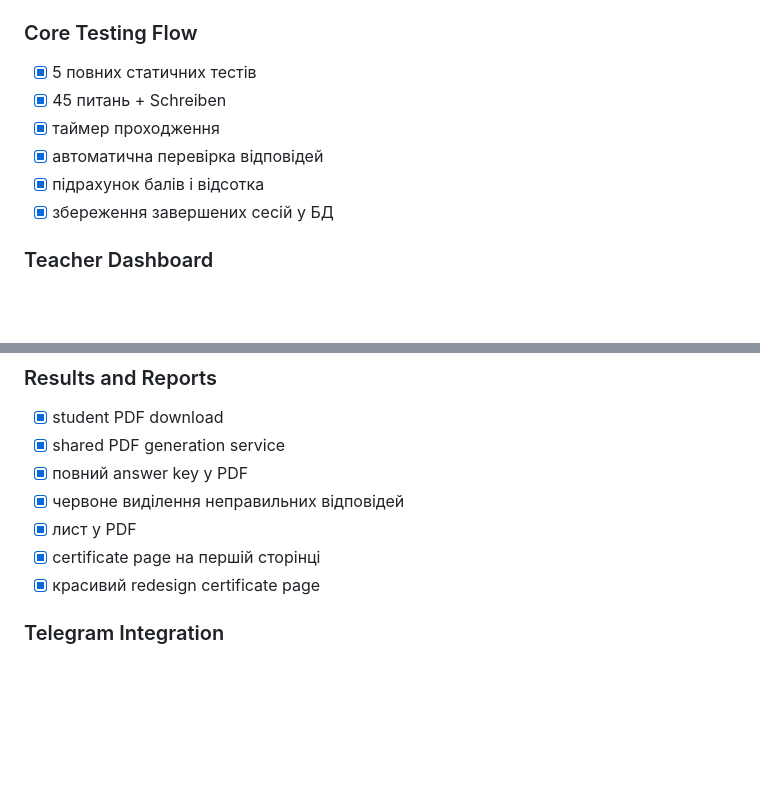
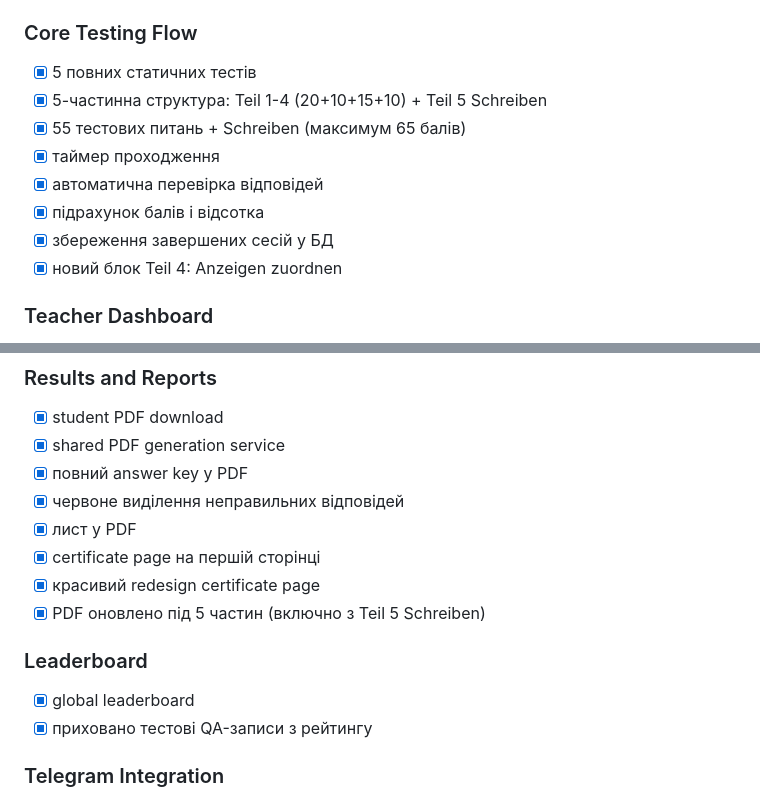
Before and after one commit to alexsandrstepanyk/testen, a Markdown page: ROADMAP.md, 2 parts joined by grey strips. GitHub-like rendering; blank space fills up the shorter version.

```diff
--- a/ROADMAP.md
+++ b/ROADMAP.md
@@ -15,11 +15,13 @@
 ### Core Testing Flow
 
 - [x] 5 повних статичних тестів
-- [x] 45 питань + Schreiben
+- [x] 5-частинна структура: Teil 1-4 (20+10+15+10) + Teil 5 Schreiben
+- [x] 55 тестових питань + Schreiben (максимум 65 балів)
 - [x] таймер проходження
 - [x] автоматична перевірка відповідей
 - [x] підрахунок балів і відсотка
 - [x] збереження завершених сесій у БД
+- [x] новий блок Teil 4: Anzeigen zuordnen
 
 ### Teacher Dashboard
 
@@ -41,6 +43,12 @@
 - [x] лист у PDF
 - [x] certificate page на першій сторінці
 - [x] красивий redesign certificate page
+- [x] PDF оновлено під 5 частин (включно з Teil 5 Schreiben)
+
+### Leaderboard
+
+- [x] global leaderboard
+- [x] приховано тестові QA-записи з рейтингу
 
 ### Telegram Integration
 
```
Also changed, not shown: README.md (+9 -4 lines).
